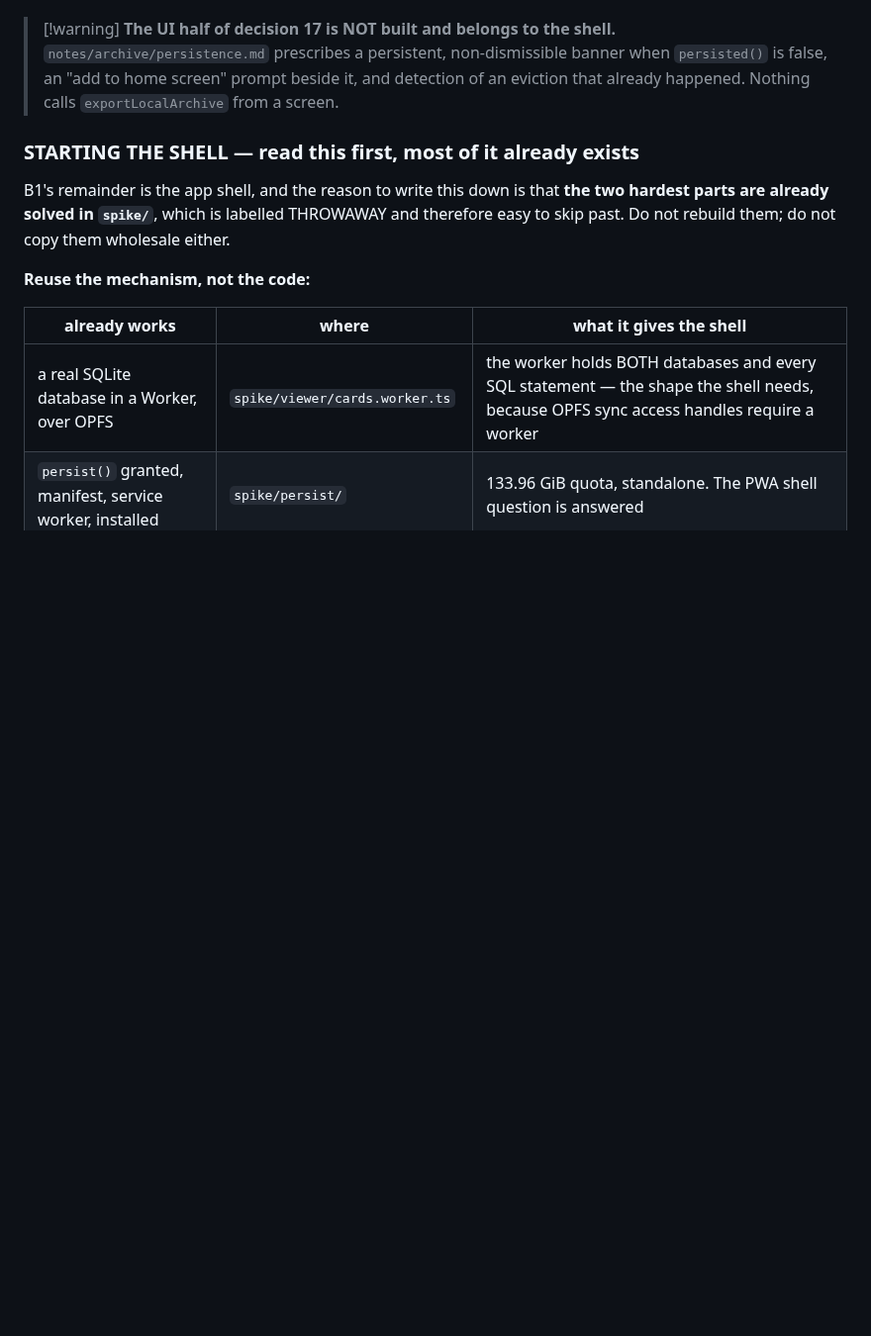
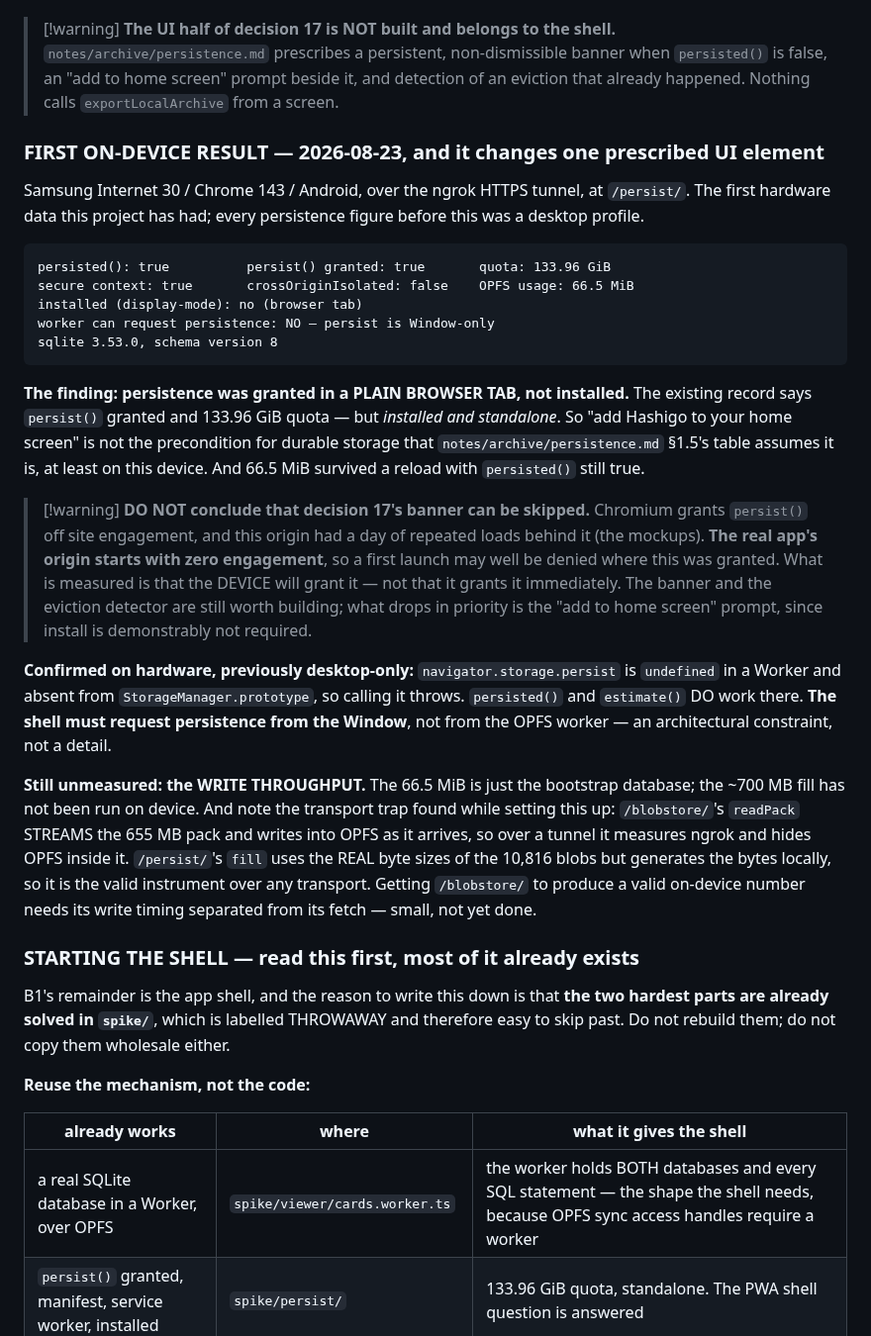
Before and after one commit to wmCmo/hashigo, a Markdown page: NEXT.md, the part around the change. Shown at 99% size. Drawn GitHub-style; blank space fills up the shorter version.

Commit message:
docs: first on-device persistence numbers, and install is not the precondition
Samsung Internet 30 / Chrome 143 / Android, over the ngrok tunnel. The first
hardware data this project has had — every persistence figure before this came
from a desktop profile, and NEXT.md has listed "the two handset runs" as
unmeasured since the start.

persisted() true, persist() granted, 133.96 GiB quota, secure context true,
66.5 MiB surviving a reload — all IN A PLAIN BROWSER TAB, not installed. The
existing record had those same numbers but installed and standalone, so "add
Hashigo to your home screen" is not the precondition for durable storage that
notes/archive/persistence.md §1.5's table assumes.

WITH A CAVEAT THAT MATTERS, recorded so nobody drops the banner on this evidence:
Chromium grants persist() off site engagement, and this origin had a day of
repeated loads behind it. The real app's origin starts with zero engagement, so a
first launch may be denied where this was granted. What is measured is that the
DEVICE will grant it, not that it grants it immediately. Decision 17's banner and
the eviction detector stay; what drops in priority is the add-to-home-screen
prompt.

Confirmed on hardware what was previously desktop-only: navigator.storage.persist
is undefined in a Worker and absent from StorageManager.prototype, while
persisted() and estimate() work there. The shell must request persistence from the
Window, not from the OPFS worker.

Also records the transport trap found while setting this up: /blobstore/'s readPack
STREAMS the 655 MB pack and writes into OPFS as it arrives, so over a tunnel it
measures ngrok with OPFS hidden inside. /persist/'s fill uses the real byte sizes
of the 10,816 blobs but generates the bytes locally, so it is the valid instrument
over any transport. Write throughput is still unmeasured on device.

Co-Authored-By: Claude Opus 5 <noreply@anthropic.com>

````diff
--- a/NEXT.md
+++ b/NEXT.md
@@ -363,6 +363,47 @@ counted, never fatal. This corpus has **8,958 tombstones**, so it would have hap
 > `persisted()` is false, an "add to home screen" prompt beside it, and detection of an
 > eviction that already happened. Nothing calls `exportLocalArchive` from a screen.
 
+### FIRST ON-DEVICE RESULT — 2026-08-23, and it changes one prescribed UI element
+
+Samsung Internet 30 / Chrome 143 / Android, over the ngrok HTTPS tunnel, at `/persist/`.
+The first hardware data this project has had; every persistence figure before this was a
+desktop profile.
+
+```
+persisted(): true          persist() granted: true       quota: 133.96 GiB
+secure context: true       crossOriginIsolated: false    OPFS usage: 66.5 MiB
+installed (display-mode): no (browser tab)
+worker can request persistence: NO — persist is Window-only
+sqlite 3.53.0, schema version 8
+```
+
+**The finding: persistence was granted in a PLAIN BROWSER TAB, not installed.** The
+existing record says `persist()` granted and 133.96 GiB quota — but *installed and
+standalone*. So "add Hashigo to your home screen" is not the precondition for durable
+storage that `notes/archive/persistence.md` §1.5's table assumes it is, at least on this
+device. And 66.5 MiB survived a reload with `persisted()` still true.
+
+> [!warning] **DO NOT conclude that decision 17's banner can be skipped.** Chromium grants
+> `persist()` off site engagement, and this origin had a day of repeated loads behind it
+> (the mockups). **The real app's origin starts with zero engagement**, so a first launch
+> may well be denied where this was granted. What is measured is that the DEVICE will
+> grant it — not that it grants it immediately. The banner and the eviction detector are
+> still worth building; what drops in priority is the "add to home screen" prompt, since
+> install is demonstrably not required.
+
+**Confirmed on hardware, previously desktop-only:** `navigator.storage.persist` is
+`undefined` in a Worker and absent from `StorageManager.prototype`, so calling it throws.
+`persisted()` and `estimate()` DO work there. **The shell must request persistence from
+the Window**, not from the OPFS worker — an architectural constraint, not a detail.
+
+**Still unmeasured: the WRITE THROUGHPUT.** The 66.5 MiB is just the bootstrap database;
+the ~700 MB fill has not been run on device. And note the transport trap found while
+setting this up: `/blobstore/`'s `readPack` STREAMS the 655 MB pack and writes into OPFS
+as it arrives, so over a tunnel it measures ngrok and hides OPFS inside it. `/persist/`'s
+`fill` uses the REAL byte sizes of the 10,816 blobs but generates the bytes locally, so it
+is the valid instrument over any transport. Getting `/blobstore/` to produce a valid
+on-device number needs its write timing separated from its fetch — small, not yet done.
+
 ### STARTING THE SHELL — read this first, most of it already exists
 
 B1's remainder is the app shell, and the reason to write this down is that **the two
````
